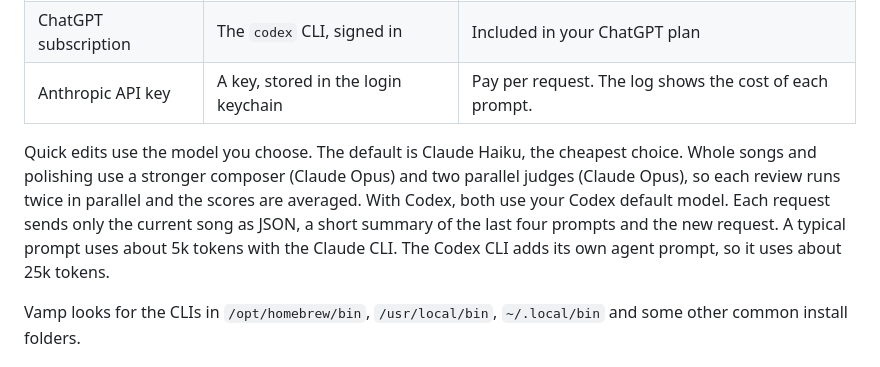
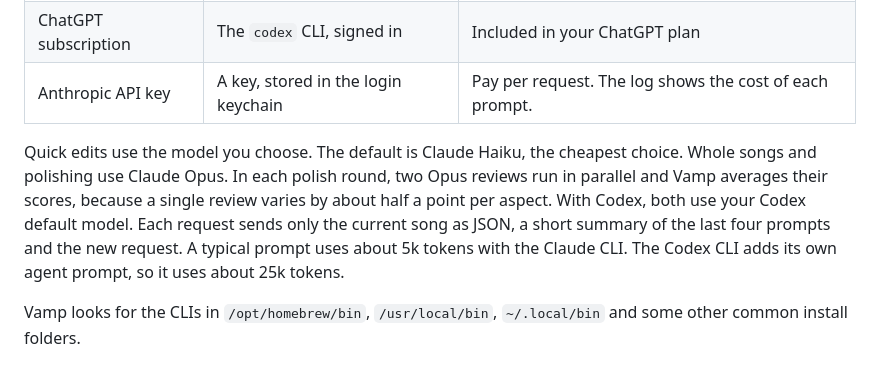
Before and after one commit to vvojciech/vamp, a Markdown page: README.md, the part around the change. GitHub-like rendering.

Commit message:
docs: explain the averaged reviews

```diff
--- a/README.md
+++ b/README.md
@@ -27,7 +27,7 @@ Choose the backend from the menu in the prompt box or in Settings (⌘,).
 | ChatGPT subscription | The `codex` CLI, signed in | Included in your ChatGPT plan |
 | Anthropic API key | A key, stored in the login keychain | Pay per request. The log shows the cost of each prompt. |
 
-Quick edits use the model you choose. The default is Claude Haiku, the cheapest choice. Whole songs and polishing use a stronger composer (Claude Opus) and two parallel judges (Claude Opus), so each review runs twice in parallel and the scores are averaged. With Codex, both use your Codex default model. Each request sends only the current song as JSON, a short summary of the last four prompts and the new request. A typical prompt uses about 5k tokens with the Claude CLI. The Codex CLI adds its own agent prompt, so it uses about 25k tokens.
+Quick edits use the model you choose. The default is Claude Haiku, the cheapest choice. Whole songs and polishing use Claude Opus. In each polish round, two Opus reviews run in parallel and Vamp averages their scores, because a single review varies by about half a point per aspect. With Codex, both use your Codex default model. Each request sends only the current song as JSON, a short summary of the last four prompts and the new request. A typical prompt uses about 5k tokens with the Claude CLI. The Codex CLI adds its own agent prompt, so it uses about 25k tokens.
 
 Vamp looks for the CLIs in `/opt/homebrew/bin`, `/usr/local/bin`, `~/.local/bin` and some other common install folders.
 
```
